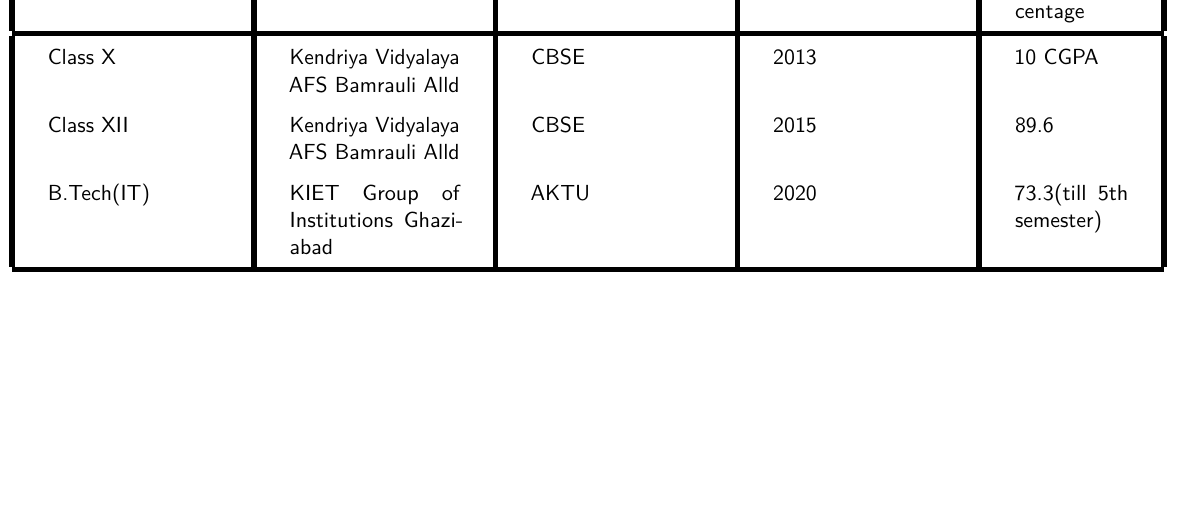
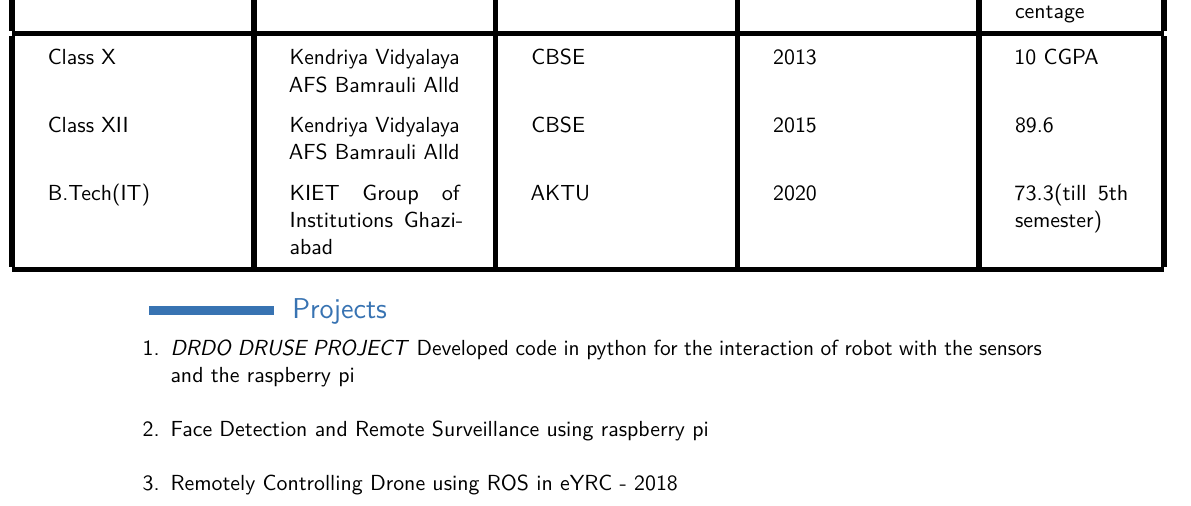
Before and after one commit to souravrai98/Sourav_Resume, a LaTeX CV (document.tex): part of the page, cut so that both start at the same text, the shorter picture padded with empty space. Compiled offline with pdfLaTeX.

Commit message:
Projects section is added in this commit

```diff
--- a/document.tex
+++ b/document.tex
@@ -67,6 +67,15 @@
 		\hline
 \end{tabular}
 
+\section{Projects}
+\begin{enumerate}
+	\item \textit{DRDO DRUSE PROJECT} {Developed code in python for the interaction of robot with the sensors and the raspberry pi}
+	\newline{}
+	\item Face Detection and Remote Surveillance using raspberry pi
+	\newline{}
+	\item Remotely Controlling Drone using ROS in eYRC - 2018
+\end{enumerate}
+
 
 
 \end{document}
```
Also changed, not shown: 4 other files.
